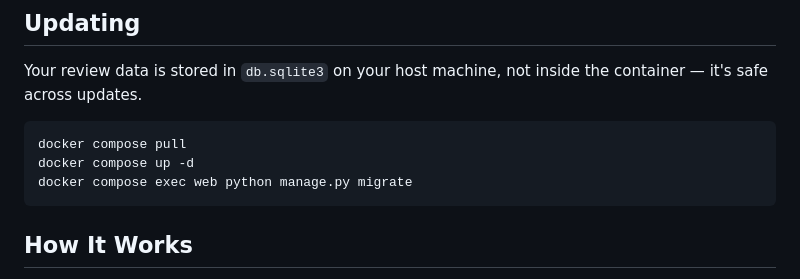
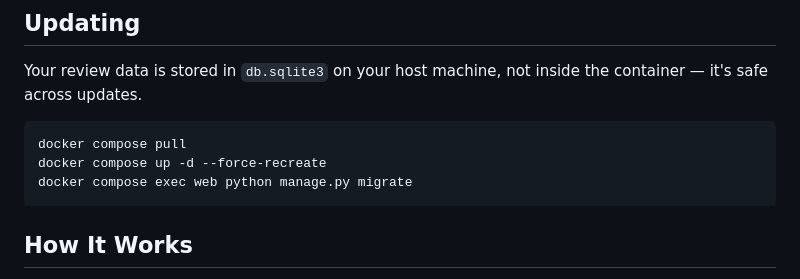
Before and after one commit to lovenangelo/loupe, a Markdown page: README.md, the part around the change. Drawn GitHub-style.

Commit message:
chore: update instructions for updating app

````diff
--- a/README.md
+++ b/README.md
@@ -70,7 +70,7 @@ Your review data is stored in `db.sqlite3` on your host machine, not inside the
 
 ```bash
 docker compose pull
-docker compose up -d
+docker compose up -d --force-recreate
 docker compose exec web python manage.py migrate
 ```
 
````
